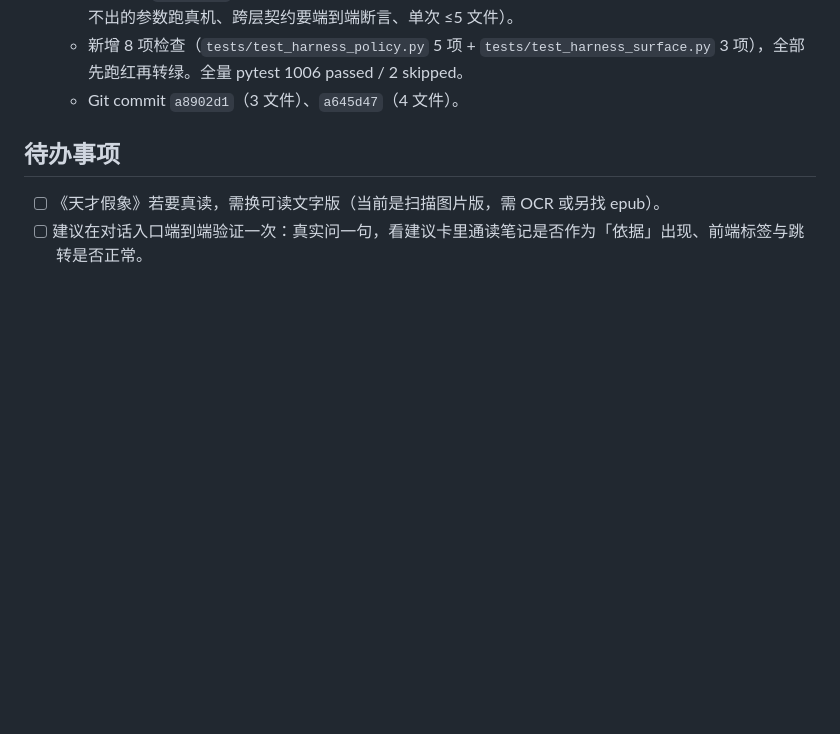
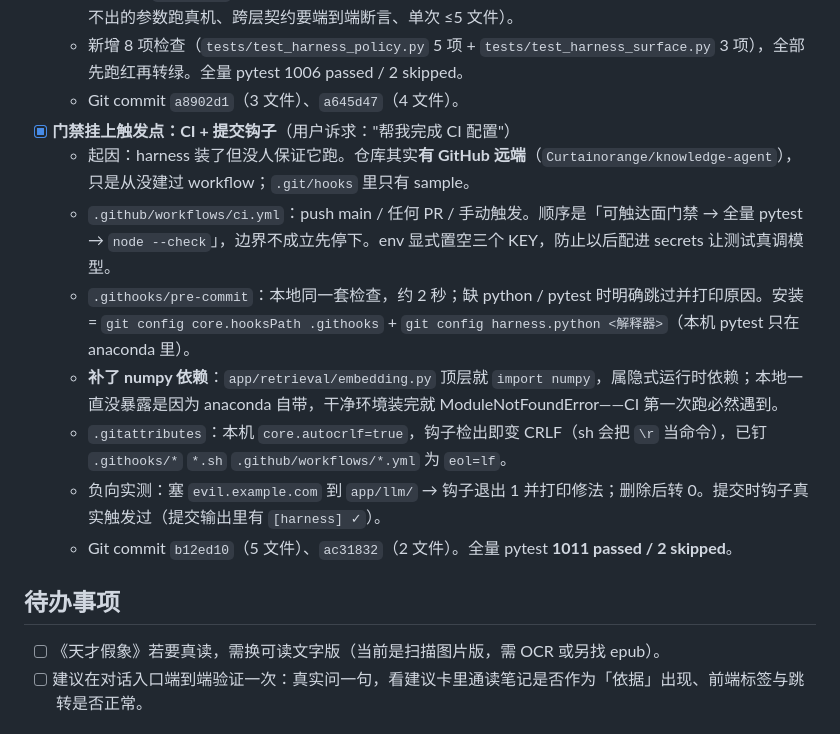
Before and after one commit to Curtainorange/knowledge-agent, a Markdown page: dev_logs/2026-10-26.md, the part around the change. Drawn GitHub-style; blank space fills up the shorter version.

Commit message:
dev_logs: 记门禁触发点与 numpy 隐式依赖

```diff
--- a/dev_logs/2026-10-26.md
+++ b/dev_logs/2026-10-26.md
@@ -46,6 +46,14 @@
   - **指令层**：`AGENTS.md` 从 3 条扩为六条 harness 约定（先红后绿、交付前命令、先登记再写码、Mock 测不出的参数跑真机、跨层契约要端到端断言、单次 ≤5 文件）。
   - 新增 8 项检查（`tests/test_harness_policy.py` 5 项 + `tests/test_harness_surface.py` 3 项），全部先跑红再转绿。全量 pytest 1006 passed / 2 skipped。
   - Git commit `a8902d1`（3 文件）、`a645d47`（4 文件）。
+- [x] **门禁挂上触发点：CI + 提交钩子**（用户诉求："帮我完成 CI 配置"）
+  - 起因：harness 装了但没人保证它跑。仓库其实**有 GitHub 远端**（`Curtainorange/knowledge-agent`），只是从没建过 workflow；`.git/hooks` 里只有 sample。
+  - `.github/workflows/ci.yml`：push main / 任何 PR / 手动触发。顺序是「可触达面门禁 → 全量 pytest → `node --check`」，边界不成立先停下。env 显式置空三个 KEY，防止以后配进 secrets 让测试真调模型。
+  - `.githooks/pre-commit`：本地同一套检查，约 2 秒；缺 python / pytest 时明确跳过并打印原因。安装 = `git config core.hooksPath .githooks` + `git config harness.python <解释器>`（本机 pytest 只在 anaconda 里）。
+  - **补了 numpy 依赖**：`app/retrieval/embedding.py` 顶层就 `import numpy`，属隐式运行时依赖；本地一直没暴露是因为 anaconda 自带，干净环境装完就 ModuleNotFoundError——CI 第一次跑必然遇到。
+  - `.gitattributes`：本机 `core.autocrlf=true`，钩子检出即变 CRLF（sh 会把 `\r` 当命令），已钉 `.githooks/*` `*.sh` `.github/workflows/*.yml` 为 `eol=lf`。
+  - 负向实测：塞 `evil.example.com` 到 `app/llm/` → 钩子退出 1 并打印修法；删除后转 0。提交时钩子真实触发过（提交输出里有 `[harness] ✓`）。
+  - Git commit `b12ed10`（5 文件）、`ac31832`（2 文件）。全量 pytest **1011 passed / 2 skipped**。
 
 ## 待办事项
 
```
